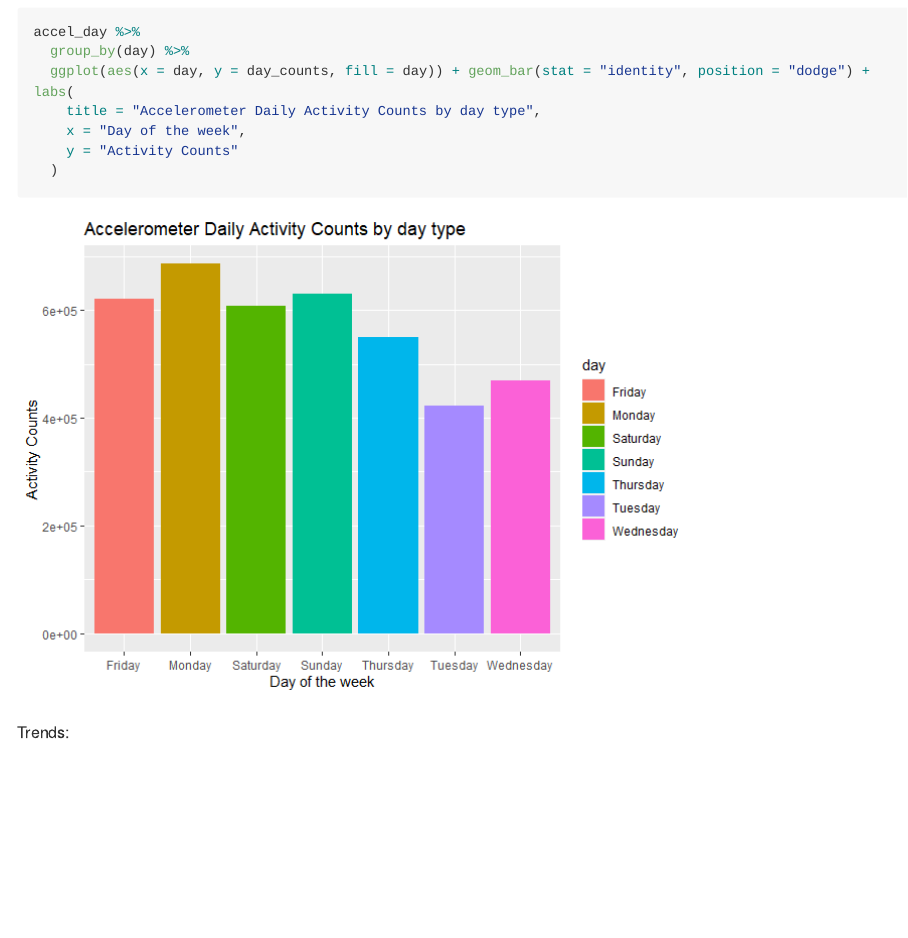
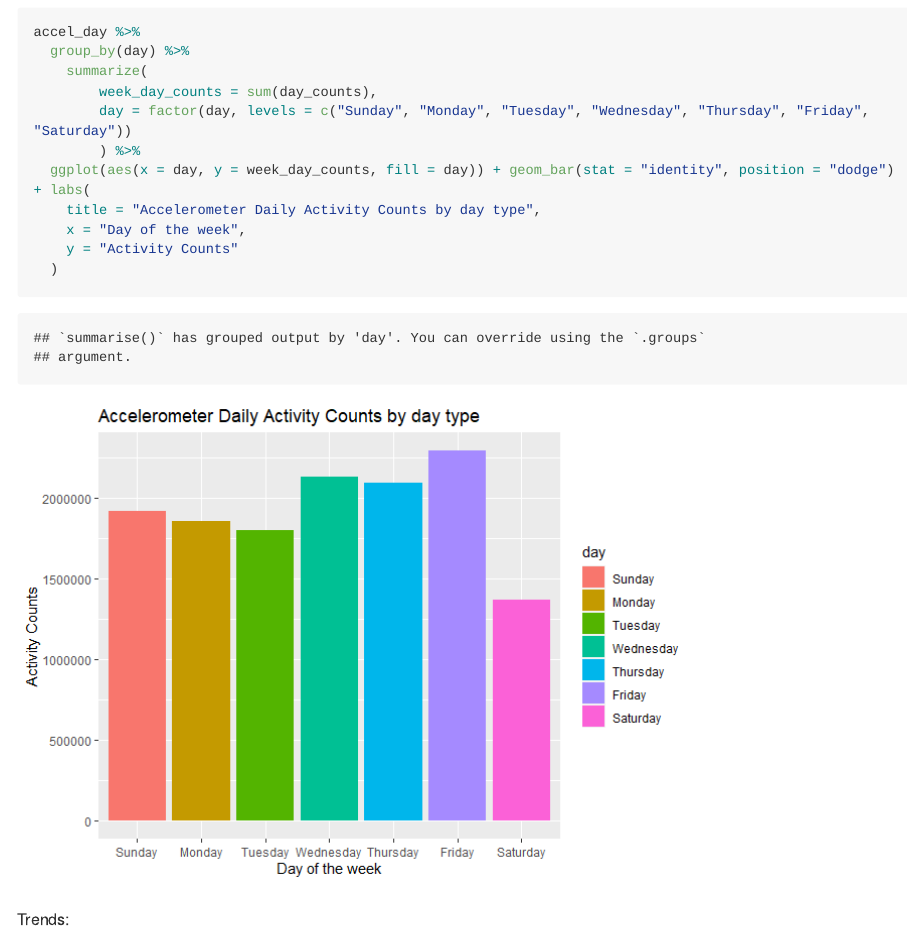
Before and after one commit to ZhengweiSong98/p8105_hw3_zs2539, an R Markdown document (p8105_hw3_zs2539.Rmd): the page in a window 1100 px wide, from 7320 px down. The pictures show the output file p8105_hw3_zs2539.md that the author committed with the source, drawn offline in the style of GitHub; long lines of code are wrapped.

Commit message:
Some improvement of Problem 2

````diff
--- a/p8105_hw3_zs2539.Rmd
+++ b/p8105_hw3_zs2539.Rmd
@@ -126,7 +126,11 @@ accel_day %>%
 ```{r}
 accel_day %>%
   group_by(day) %>%
-  ggplot(aes(x = day, y = day_counts, fill = day)) + geom_bar(stat = "identity", position = "dodge") + labs(
+    summarize(
+        week_day_counts = sum(day_counts),
+        day = factor(day, levels = c("Sunday", "Monday", "Tuesday", "Wednesday", "Thursday", "Friday", "Saturday"))
+        ) %>%
+  ggplot(aes(x = day, y = week_day_counts, fill = day)) + geom_bar(stat = "identity", position = "dodge") + labs(
     title = "Accelerometer Daily Activity Counts by day type",
     x = "Day of the week",
     y = "Activity Counts"
````
Also changed, not shown: p8105_hw3_zs2539.md, p8105_hw3_zs2539_files/figure-gfm/unnamed-chunk-9-1.png.
